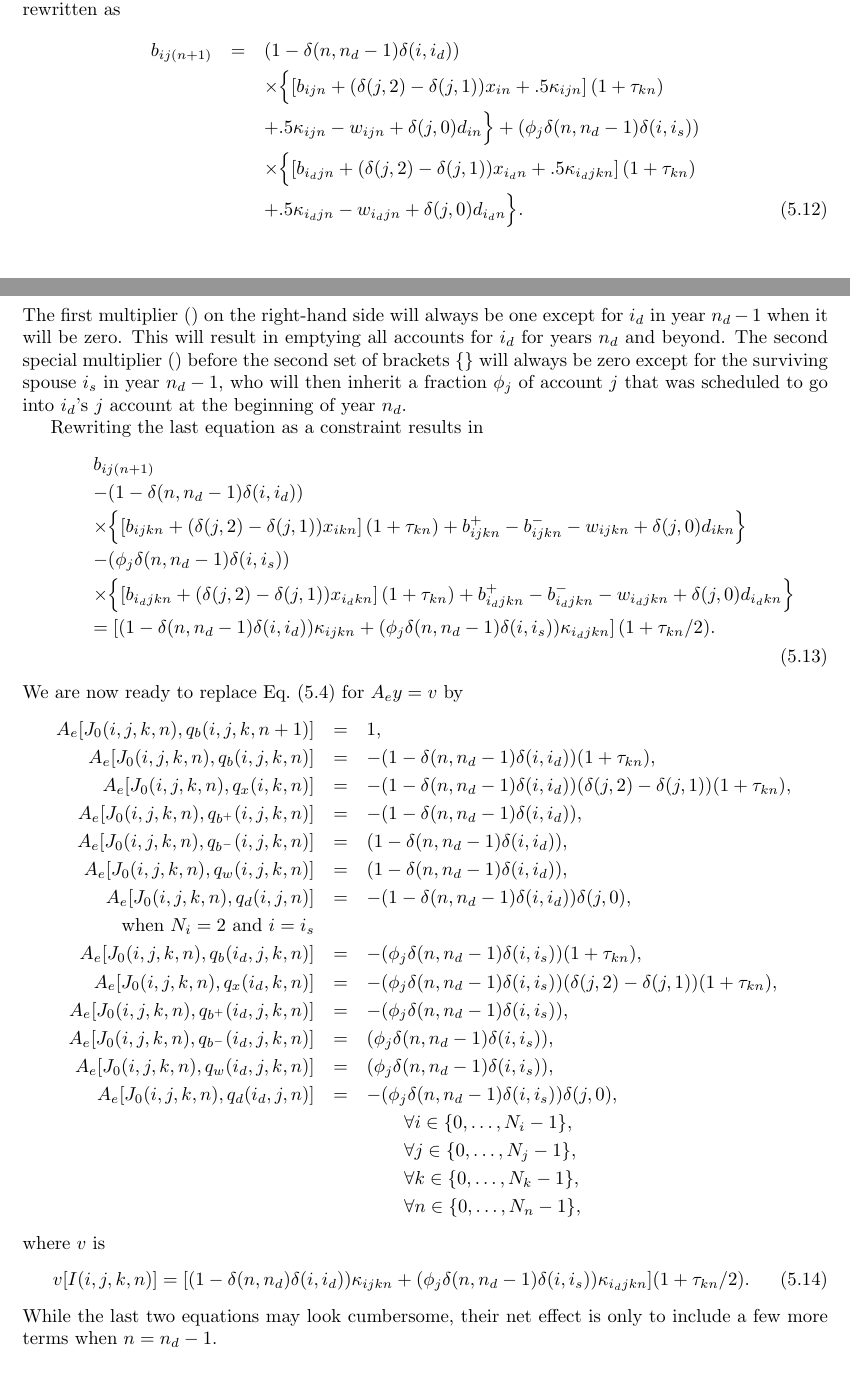
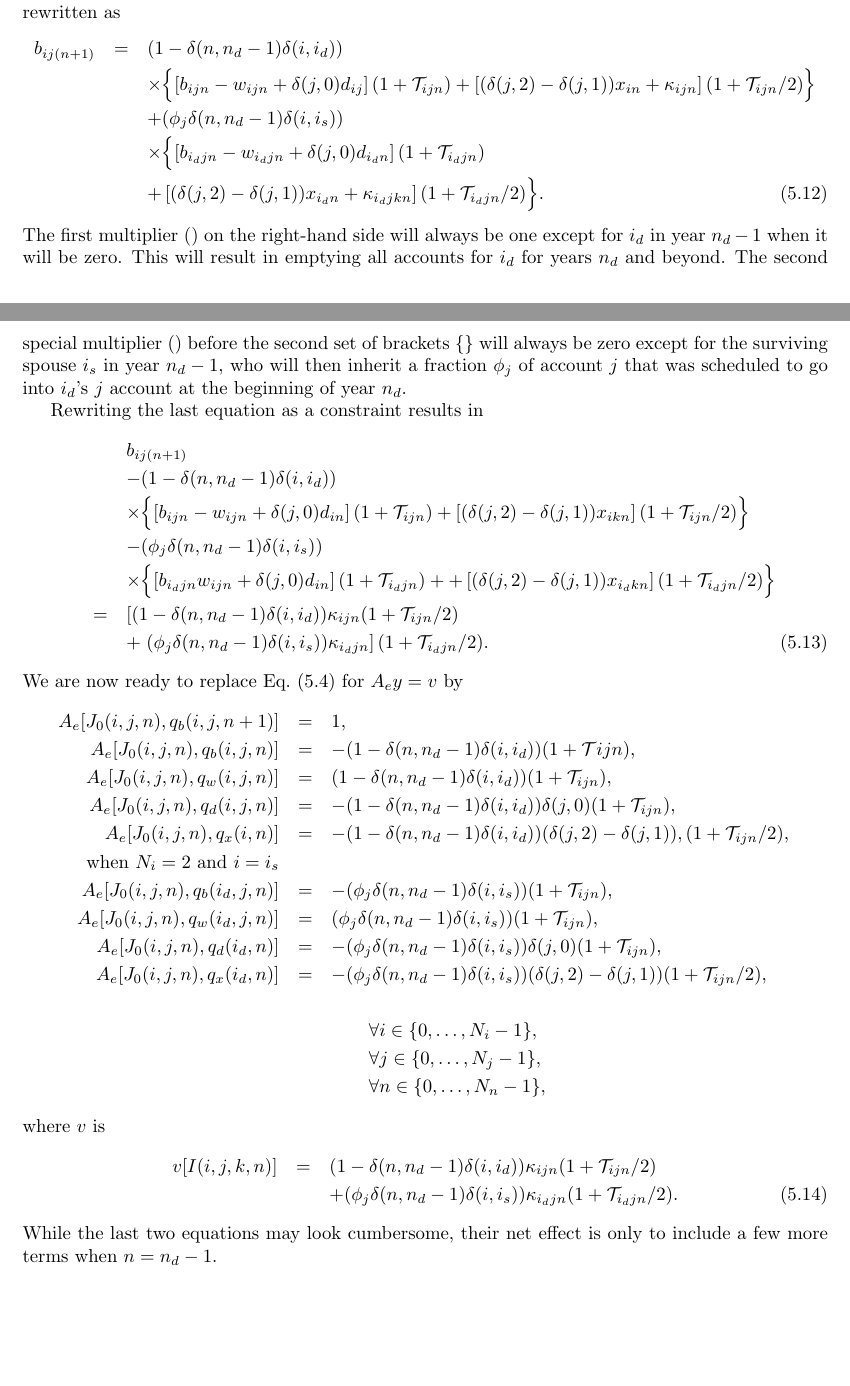
Before and after one commit to mdlacasse/Owl, a LaTeX thesis (docs/owl.tex): two parts of pages 21 and 22 of 25, joined at a grey line, cut so that both start at the same text, the shorter picture padded with empty space. Compiled offline with pdfLaTeX.

Commit message:
Update docs

```diff
--- a/docs/owl.tex
+++ b/docs/owl.tex
@@ -924,18 +924,17 @@ tax-exempt accounts to a spouse who can then consider it as his/her own.
 Let $\phi_j$ be the fraction of the account $j$ that a spouse $i_d$ wishes
 to leave to his/her surviving spouse $i_s$
 in the year $n_d < N_n - 1$ of passing.
-To account for that event in year $n_d$, Eq.~(\ref{Eq:C3a}) needs to be rewritten as
+To account for that event in year $n_d$, Eq.~(\ref{Eq:C3b}) needs to be rewritten as
 \begin{eqnarray}
 	b_{ij(n+1)} &=& (1 - \delta(n, n_d-1)\delta(i, i_d)) \nonumber \\
-	&&\times \Bigl\{\left[b_{ijn} + (\delta(j, 2) - \delta(j, 1))x_{in}
-	+ .5\kappa_{ijn}\right](1 + \tau_{kn})
-	\nonumber \\
-	&& + .5 \kappa_{ijn} - w_{ijn} + \delta(j, 0)d_{in} \Bigr\}
-	+ (\phi_j\delta(n, n_d-1)\delta(i, i_s)) \nonumber  \\
-	&& \times \Bigl\{\left[b_{i_djn} + (\delta(j, 2) - \delta(j, 1))x_{i_dn}
-	+ .5\kappa_{i_djkn}\right](1 + \tau_{kn})
-	\nonumber \\
-	&& + .5 \kappa_{i_djn} - w_{i_djn} + \delta(j, 0)d_{i_dn}\Bigr\} .
+	&&\times \Bigl\{\left[b_{ijn} - w_{ijn} + \delta(j, 0)d_{ij}\right](1 + \mathcal{T}_{ijn})
+	+ \left[(\delta(j, 2) - \delta(j, 1))x_{in} + \kappa_{ijn}\right](1 + \mathcal{T}_{ijn}/2)
+	\Bigr\}\nonumber \\
+	&& + (\phi_j\delta(n, n_d-1)\delta(i, i_s)) \nonumber  \\
+	&& \times \Bigl\{\left[b_{i_djn} - w_{i_djn} + \delta(j, 0)d_{i_dn}\right](1 + \mathcal{T}_{i_djn})
+	\nonumber\\
+	&& + \left[(\delta(j, 2) - \delta(j, 1))x_{i_dn} + \kappa_{i_djkn}\right](1 + \mathcal{T}_{i_djn}/2)
+	\Bigr\}.
 \end{eqnarray}
 The first multiplier $()$ on the right-hand side will always be one except for $i_d$ in
 year $n_d-1$ when it will be zero. This will result in emptying all accounts for $i_d$ for years
@@ -950,56 +949,53 @@ Rewriting the last equation as a constraint results in
 	&&b_{ij(n+1)}
 	  \nonumber  \\
 	&& - (1 - \delta(n, n_d-1)\delta(i, i_d)) \nonumber\\
-	&& \times \Bigl\{ \left[b_{ijkn} + (\delta(j, 2) - \delta(j, 1))x_{ikn}\right](1 + \tau_{kn}) + b^+_{ijkn} - b^-_{ijkn} - w_{ijkn} + \delta(j, 0)d_{ikn} \Bigr\}
+	&& \times \Bigl\{ \left[b_{ijn} - w_{ijn} + \delta(j, 0)d_{in} \right](1 + \mathcal{T}_{ijn})
+	+ \left[(\delta(j, 2) - \delta(j, 1))x_{ikn}\right](1 + \mathcal{T}_{ijn}/2) \Bigr\}
 	\nonumber \\
 	&&- (\phi_j\delta(n, n_d-1)\delta(i, i_s)) \nonumber \\
-	&& \times \Bigl\{ \left[b_{i_djkn} + (\delta(j, 2) - \delta(j, 1))x_{i_dkn}\right](1 + \tau_{kn}) + b^+_{i_djkn} - b^-_{i_djkn} - w_{i_djkn} + \delta(j, 0)d_{i_dkn} \Bigr\}
+	&& \times \Bigl\{ \left[b_{i_djn} w_{ijn} + \delta(j, 0)d_{in}\right](1 + \mathcal{T}_{i_djn}) +
+	+ \left[(\delta(j, 2) - \delta(j, 1))x_{i_dkn}\right](1 + \mathcal{T}_{i_djn}/2) \Bigr\}
 	\nonumber \\
-	&&= \left[ (1 - \delta(n, n_d-1)\delta(i, i_d))
-	\kappa_{ijkn} + (\phi_j\delta(n, n_d-1)\delta(i, i_s))
-	\kappa_{i_djkn}\right](1 + \tau_{kn}/2). \nonumber  \\
+	&=& \left[(1 - \delta(n, n_d-1)\delta(i, i_d)) \kappa_{ijn} (1 + \mathcal{T}_{ijn}/2) \right.
+	\nonumber\\
+	&& + \left.(\phi_j\delta(n, n_d-1)\delta(i, i_s))
+	\kappa_{i_djn}\right](1 + \mathcal{T}_{i_djn}/2).
 \end{eqnarray}
 We are now ready to replace Eq.~(\ref{Eq:B1}) for $A_ey = v$ by
 \begin{eqnarray}
         \label{Eq:B2}
-        A_e[J_0(i, j, k, n), q_b(i, j, k, n+1)] &=& 1, \nonumber \\
-        A_e[J_0(i, j, k, n), q_b(i, j, k, n)] &=& - (1 - \delta(n, n_d-1)\delta(i, i_d))
-                (1 + \tau_{kn}), \nonumber \\
-        A_e[J_0(i, j, k, n), q_x(i, k, n)] &=& - (1 - \delta(n, n_d-1)\delta(i, i_d))
+        A_e[J_0(i, j, n), q_b(i, j, n+1)] &=& 1, \nonumber \\
+        A_e[J_0(i, j, n), q_b(i, j, n)] &=& - (1 - \delta(n, n_d-1)\delta(i, i_d))
+		(1 + \mathcal{T}{ijn}), \nonumber \\
+        A_e[J_0(i, j, n), q_w(i, j, n)] &=& (1 - \delta(n, n_d-1)\delta(i, i_d))
+	(1 + \mathcal{T}_{ijn}),\nonumber \\
+        A_e[J_0(i, j, n), q_d(i, j, n)] &=& - (1 - \delta(n, n_d-1)\delta(i, i_d))
+		\delta(j, 0) (1 + \mathcal{T}_{ijn}), \nonumber \\
+        A_e[J_0(i, j, n), q_x(i, n)] &=& - (1 - \delta(n, n_d-1)\delta(i, i_d))
+                (\delta(j, 2) - \delta(j, 1)),
+		(1 + \mathcal{T}_{ijn}/2), \nonumber \\
+		\text{when $N_i =2$ and $i = i_s$} && \nonumber\\
+        A_e[J_0(i, j, n), q_b(i_d, j, n)] &=& - (\phi_j\delta(n, n_d-1)\delta(i, i_s))
+		(1 + \mathcal{T}_{ijn}), \nonumber \\
+        A_e[J_0(i, j, n), q_w(i_d, j, n)] &=& (\phi_j\delta(n, n_d-1)\delta(i, i_s))
+	(1 + \mathcal{T}_{ijn}), \nonumber\\
+        A_e[J_0(i, j, n), q_d(i_d, n)] &=&  -(\phi_j\delta(n, n_d-1)\delta(i, i_s))
+		\delta(j, 0)(1 + \mathcal{T}_{ijn}), \nonumber \\
+        A_e[J_0(i, j, n), q_x(i_d, n)] &=& - (\phi_j\delta(n, n_d-1)\delta(i, i_s))
                 (\delta(j, 2) - \delta(j, 1))
-                (1 + \tau_{kn}), \nonumber \\
-        A_e[J_0(i, j, k, n), q_{b^+}(i, j, k, n)] &=& - (1 - \delta(n, n_d-1)\delta(i, i_d)),
+		(1 + \mathcal{T}_{ijn}/2), \nonumber \\
                 \nonumber \\
-	A_e[J_0(i, j, k, n), q_{b^-}(i, j, k, n)] &=&  (1 - \delta(n, n_d-1)\delta(i, i_d)),
-                \nonumber \\
-        A_e[J_0(i, j, k, n), q_w(i, j, k, n)] &=& (1 - \delta(n, n_d-1)\delta(i, i_d)), \nonumber \\
-        A_e[J_0(i, j, k, n), q_d(i, j, n)] &=& - (1 - \delta(n, n_d-1)\delta(i, i_d))
-                \delta(j, 0), \nonumber \\
-		\text{when $N_i =2$ and $i = i_s$} && \nonumber\\
-        A_e[J_0(i, j, k, n), q_b(i_d, j, k, n)] &=& - (\phi_j\delta(n, n_d-1)\delta(i, i_s))
-                (1 + \tau_{kn}), \nonumber \\
-        A_e[J_0(i, j, k, n), q_x(i_d, k, n)] &=& - (\phi_j\delta(n, n_d-1)\delta(i, i_s))
-                (\delta(j, 2) - \delta(j, 1))
-                (1 + \tau_{kn}), \nonumber \\
-        A_e[J_0(i, j, k, n), q_{b^+}(i_d, j, k, n)] &=& - (\phi_j\delta(n, n_d-1)\delta(i, i_s)),
-                \nonumber \\
-        A_e[J_0(i, j, k, n), q_{b^-}(i_d, j, k, n)] &=& (\phi_j\delta(n, n_d-1)\delta(i, i_s)),
-                \nonumber \\
-        A_e[J_0(i, j, k, n), q_w(i_d, j, k, n)] &=& (\phi_j\delta(n, n_d-1)\delta(i, i_s)),
-                \nonumber \\
-        A_e[J_0(i, j, k, n), q_d(i_d, j, n)] &=&  -(\phi_j\delta(n, n_d-1)\delta(i, i_s))
-                \delta(j, 0), \nonumber \\
         &&\qquad\forall i \in \{0,\ldots, N_i-1\},\nonumber\\
         &&\qquad\forall j \in \{0,\ldots, N_j-1\},\nonumber\\
-        &&\qquad\forall k \in \{0,\ldots, N_k-1\},\nonumber\\
         &&\qquad\forall n \in \{0,\ldots, N_n-1\}, \nonumber
 \end{eqnarray}
 where $v$ is
-\begin{equation}
+\begin{eqnarray}
 	v[I(i, j, k, n)]
-	= [(1 - \delta(n, n_d)\delta(i, i_d))
-	\kappa_{ijkn} + (\phi_j\delta(n, n_d-1)\delta(i, i_s))\kappa_{i_djkn}](1 + \tau_{kn}/2).
-\end{equation}
+	&=& (1 - \delta(n, n_d-1)\delta(i, i_d)) \kappa_{ijn}(1 + \mathcal{T}_{ijn}/2)
+	\nonumber \\
+	&& + (\phi_j\delta(n, n_d-1)\delta(i, i_s))\kappa_{i_djn}(1 + \mathcal{T}_{i_djn}/2).
+\end{eqnarray}
 While the last two equations may look cumbersome, their net effect is only to include
 a few more terms when $n=n_d-1$.
 
```
Also changed, not shown: docs/owl.pdf.
